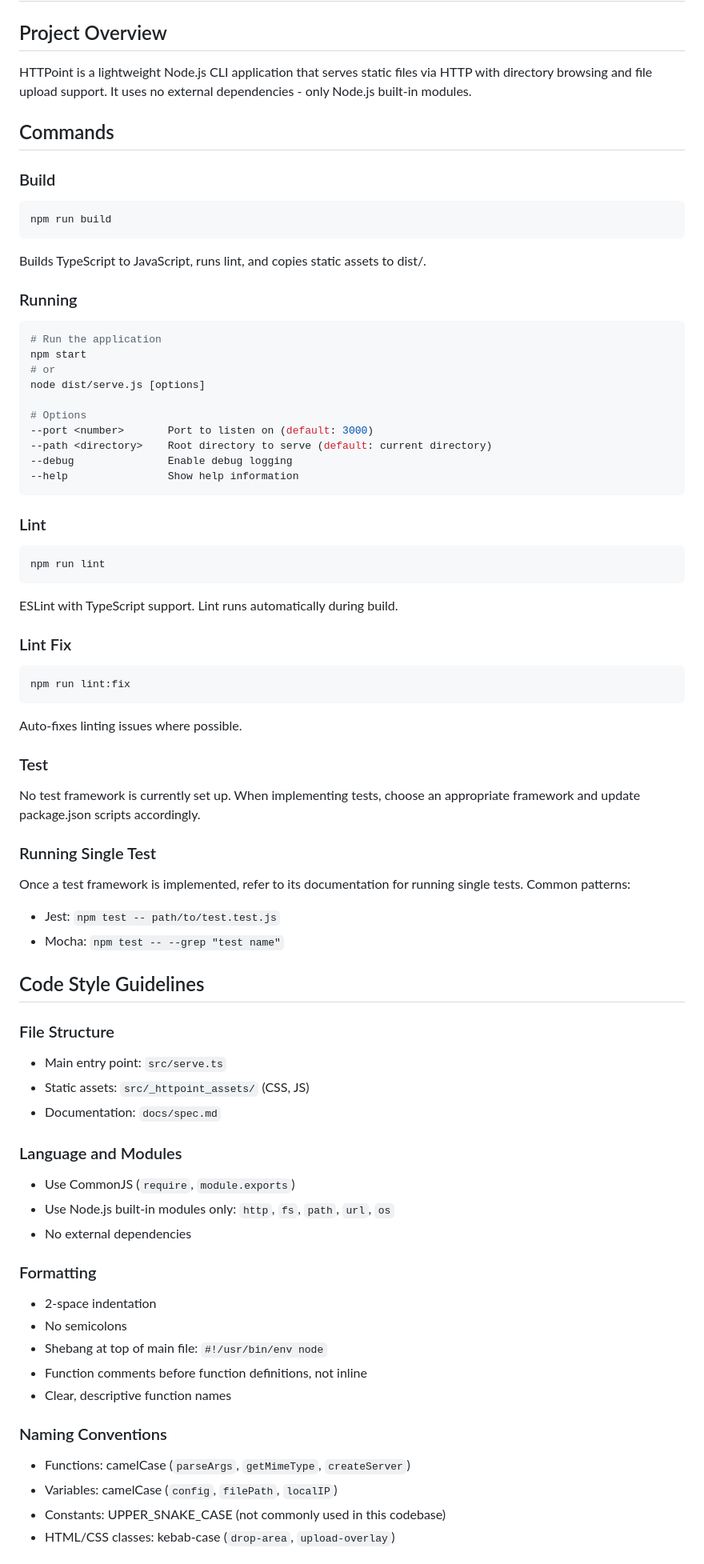
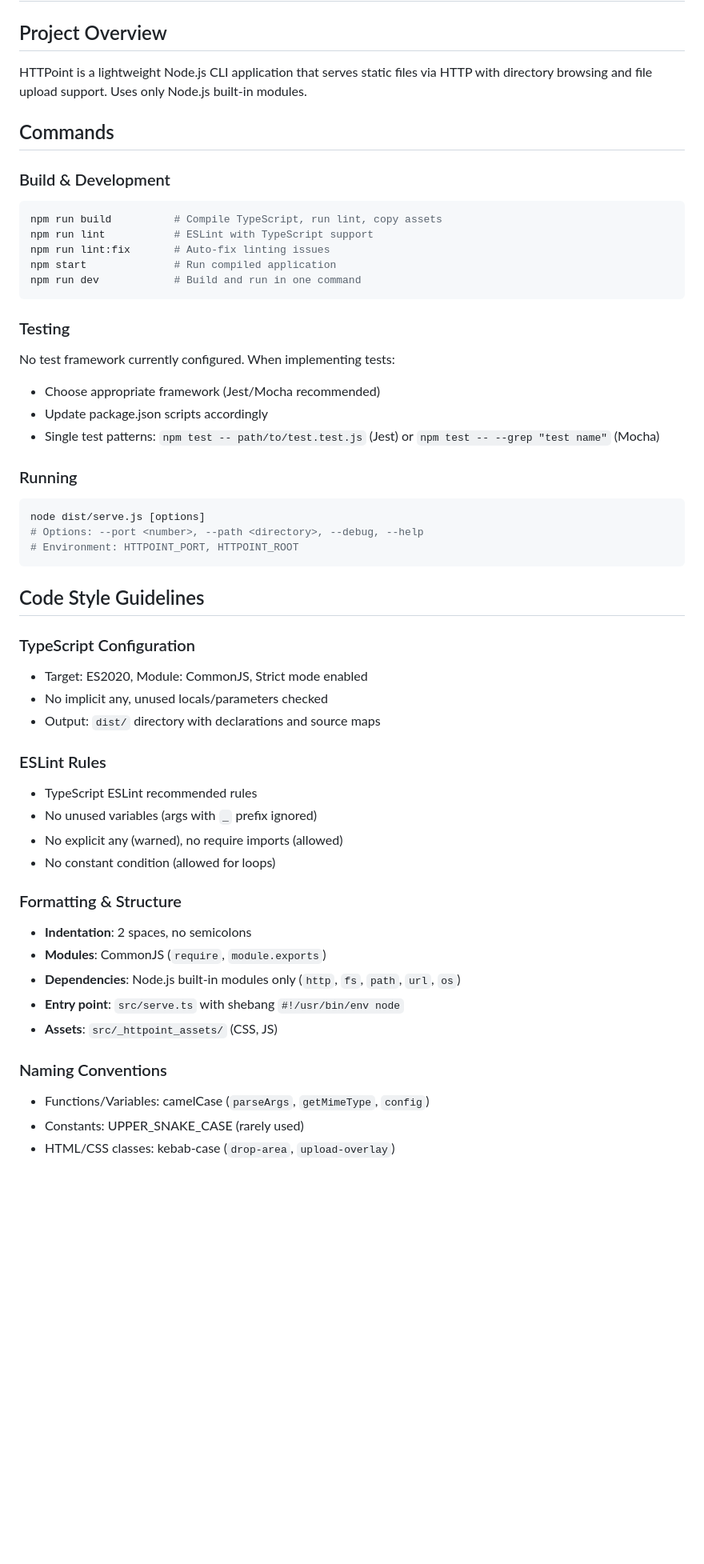
Before and after one commit to dodbrian/httpoint, a Markdown page: AGENTS.md, the part around one of its changes. Shown at 80% size. Drawn GitHub-style; blank space fills up the shorter version.

````diff
--- a/AGENTS.md
+++ b/AGENTS.md
@@ -2,72 +2,54 @@
 
 ## Project Overview
 
-HTTPoint is a lightweight Node.js CLI application that serves static files via HTTP with directory browsing and file upload support. It uses no external dependencies - only Node.js built-in modules.
+HTTPoint is a lightweight Node.js CLI application that serves static files via HTTP with directory browsing and file upload support. Uses only Node.js built-in modules.
 
 ## Commands
 
-### Build
+### Build & Development
 ```bash
-npm run build
+npm run build          # Compile TypeScript, run lint, copy assets
+npm run lint           # ESLint with TypeScript support
+npm run lint:fix       # Auto-fix linting issues
+npm start              # Run compiled application
+npm run dev            # Build and run in one command
 ```
-Builds TypeScript to JavaScript, runs lint, and copies static assets to dist/.
+
+### Testing
+No test framework currently configured. When implementing tests:
+- Choose appropriate framework (Jest/Mocha recommended)
+- Update package.json scripts accordingly
+- Single test patterns: `npm test -- path/to/test.test.js` (Jest) or `npm test -- --grep "test name"` (Mocha)
 
 ### Running
 ```bash
-# Run the application
-npm start
-# or
 node dist/serve.js [options]
-
-# Options
---port <number>       Port to listen on (default: 3000)
---path <directory>    Root directory to serve (default: current directory)
---debug               Enable debug logging
---help                Show help information
+# Options: --port <number>, --path <directory>, --debug, --help
+# Environment: HTTPOINT_PORT, HTTPOINT_ROOT
 ```
-
-### Lint
-```bash
-npm run lint
-```
-ESLint with TypeScript support. Lint runs automatically during build.
-
-### Lint Fix
-```bash
-npm run lint:fix
-```
-Auto-fixes linting issues where possible.
-
-### Test
-No test framework is currently set up. When implementing tests, choose an appropriate framework and update package.json scripts accordingly.
-
-### Running Single Test
-Once a test framework is implemented, refer to its documentation for running single tests. Common patterns:
-- Jest: `npm test -- path/to/test.test.js`
-- Mocha: `npm test -- --grep "test name"`
 
 ## Code Style Guidelines
 
-### File Structure
-- Main entry point: `src/serve.ts`
-- Static assets: `src/_httpoint_assets/` (CSS, JS)
-- Documentation: `docs/spec.md`
+### TypeScript Configuration
+- Target: ES2020, Module: CommonJS, Strict mode enabled
+- No implicit any, unused locals/parameters checked
+- Output: `dist/` directory with declarations and source maps
 
-### Language and Modules
-- Use CommonJS (`require`, `module.exports`)
-- Use Node.js built-in modules only: `http`, `fs`, `path`, `url`, `os`
-- No external dependencies
+### ESLint Rules
+- TypeScript ESLint recommended rules
+- No unused variables (args with `_` prefix ignored)
+- No explicit any (warned), no require imports (allowed)
+- No constant condition (allowed for loops)
 
-### Formatting
-- 2-space indentation
-- No semicolons
-- Shebang at top of main file: `#!/usr/bin/env node`
-- Function comments before function definitions, not inline
-- Clear, descriptive function names
+### Formatting & Structure
+- **Indentation**: 2 spaces, no semicolons
+- **Modules**: CommonJS (`require`, `module.exports`)
+- **Dependencies**: Node.js built-in modules only (`http`, `fs`, `path`, `url`, `os`)
+- **Entry point**: `src/serve.ts` with shebang `#!/usr/bin/env node`
+- **Assets**: `src/_httpoint_assets/` (CSS, JS)
 
 ### Naming Conventions
-- Functions: camelCase (`parseArgs`, `getMimeType`, `createServer`)
-- Variables: camelCase (`config`, `filePath`, `localIP`)
-- Constants: UPPER_SNAKE_CASE (not commonly used in this codebase)
+- Functions/Variables: camelCase (`parseArgs`, `getMimeType`, `config`)
+- Constants: UPPER_SNAKE_CASE (rarely used)
 - HTML/CSS classes: kebab-case (`drop-area`, `upload-overlay`)
 
````
Also changed, not shown: other parts of AGENTS.md (+63 -95 lines).
